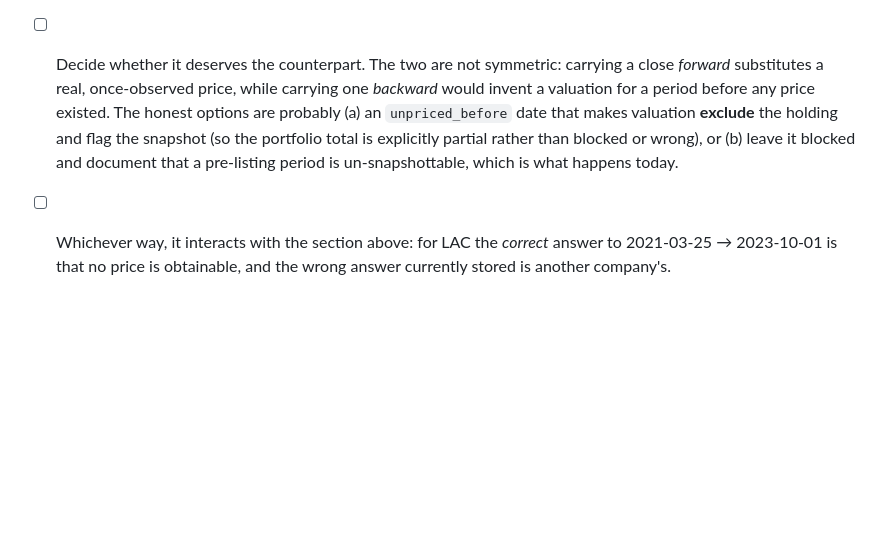
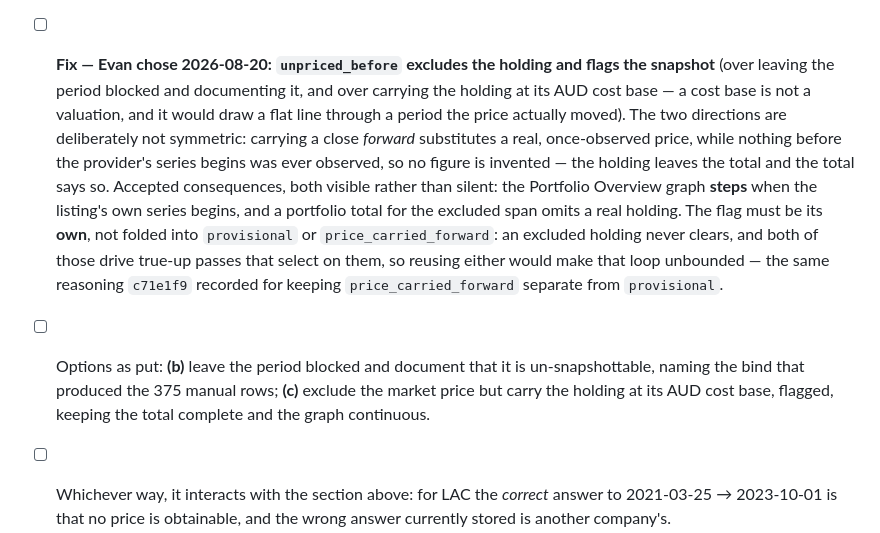
Before and after one commit to evanclarke/share-tracker, a Markdown page: TODO.md, the part around the change. Rendered like a GitHub page; blank space fills up the shorter version.

Commit message:
Record the unpriced_before decision
Evan chose excluding the holding and flagging the snapshot as partial, over
leaving the period blocked and over carrying it at cost base. The flag stays
distinct from provisional and price_carried_forward: an excluded holding never
clears, and both of those drive true-up passes that select on them.

Co-Authored-By: Claude Opus 5 <noreply@anthropic.com>

```diff
--- a/TODO.md
+++ b/TODO.md
@@ -171,12 +171,21 @@ permanently stale. Copied to unblock them … this period is unblocked, not accu
 choice between a permanently stale run of snapshots and a knowingly wrong number, a careful operator
 took the wrong number and documented it. That is a missing feature, not a lapse.
 
-- [ ] Decide whether it deserves the counterpart. The two are not symmetric: carrying a close
-  *forward* substitutes a real, once-observed price, while carrying one *backward* would invent a
-  valuation for a period before any price existed. The honest options are probably (a) an
-  `unpriced_before` date that makes valuation **exclude** the holding and flag the snapshot (so the
-  portfolio total is explicitly partial rather than blocked or wrong), or (b) leave it blocked and
-  document that a pre-listing period is un-snapshottable, which is what happens today.
+- [ ] **Fix — Evan chose 2026-08-20: `unpriced_before` excludes the holding and flags the snapshot**
+  (over leaving the period blocked and documenting it, and over carrying the holding at its AUD cost
+  base — a cost base is not a valuation, and it would draw a flat line through a period the price
+  actually moved). The two directions are deliberately not symmetric: carrying a close *forward*
+  substitutes a real, once-observed price, while nothing before the provider's series begins was
+  ever observed, so no figure is invented — the holding leaves the total and the total says so.
+  Accepted consequences, both visible rather than silent: the Portfolio Overview graph **steps** when
+  the listing's own series begins, and a portfolio total for the excluded span omits a real holding.
+  The flag must be its **own**, not folded into `provisional` or `price_carried_forward`: an excluded
+  holding never clears, and both of those drive true-up passes that select on them, so reusing either
+  would make that loop unbounded — the same reasoning `c71e1f9` recorded for keeping
+  `price_carried_forward` separate from `provisional`.
+- [ ] Options as put: **(b)** leave the period blocked and document that it is un-snapshottable,
+  naming the bind that produced the 375 manual rows; **(c)** exclude the market price but carry the
+  holding at its AUD cost base, flagged, keeping the total complete and the graph continuous.
 - [ ] Whichever way, it interacts with the section above: for LAC the *correct* answer to
   2021-03-25 → 2023-10-01 is that no price is obtainable, and the wrong answer currently stored is
   another company's.
```
